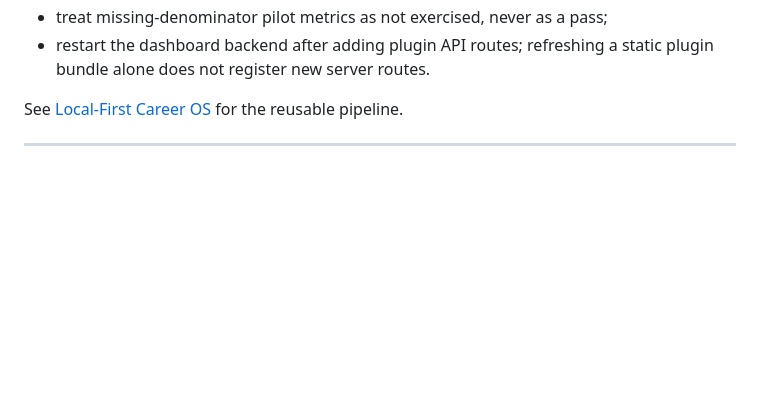
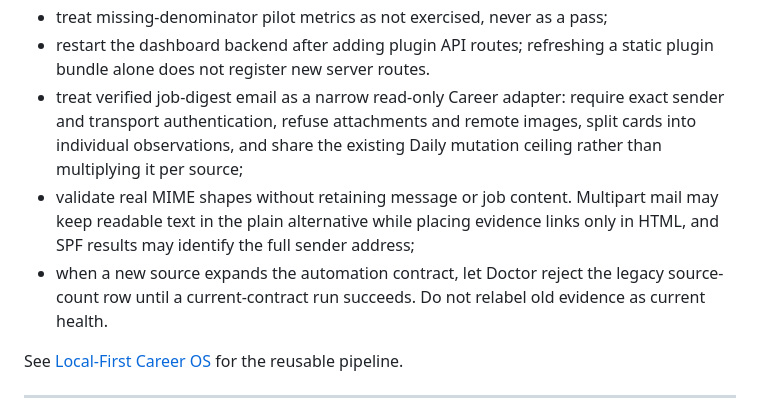
Before and after one commit to Wenyeezy/hermes-personal-assistant-template, a Markdown page: docs/current-state-log.md, the part around the change. GitHub-like rendering; blank space fills up the shorter version.

```diff
--- a/docs/current-state-log.md
+++ b/docs/current-state-log.md
@@ -194,6 +194,16 @@ Operational lessons from the first live slice:
 - treat missing-denominator pilot metrics as not exercised, never as a pass;
 - restart the dashboard backend after adding plugin API routes; refreshing a
   static plugin bundle alone does not register new server routes.
+- treat verified job-digest email as a narrow read-only Career adapter: require
+  exact sender and transport authentication, refuse attachments and remote
+  images, split cards into individual observations, and share the existing
+  Daily mutation ceiling rather than multiplying it per source;
+- validate real MIME shapes without retaining message or job content. Multipart
+  mail may keep readable text in the plain alternative while placing evidence
+  links only in HTML, and SPF results may identify the full sender address;
+- when a new source expands the automation contract, let Doctor reject the
+  legacy source-count row until a current-contract run succeeds. Do not relabel
+  old evidence as current health.
 
 See [Local-First Career OS](local-first-career-os.md) for the reusable pipeline.
 
```
Also changed, not shown: docs/local-first-career-os.md (+31 -0 lines).
